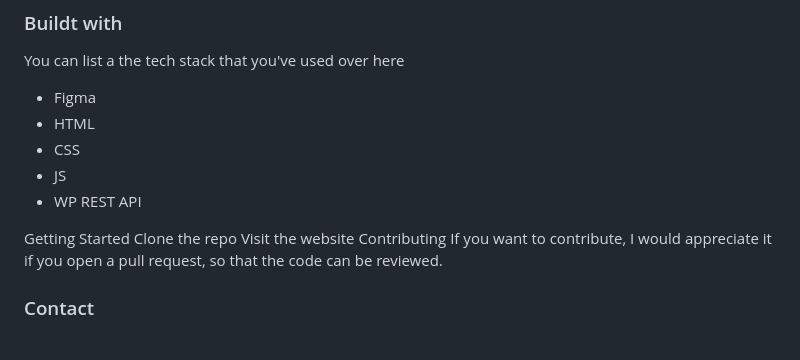
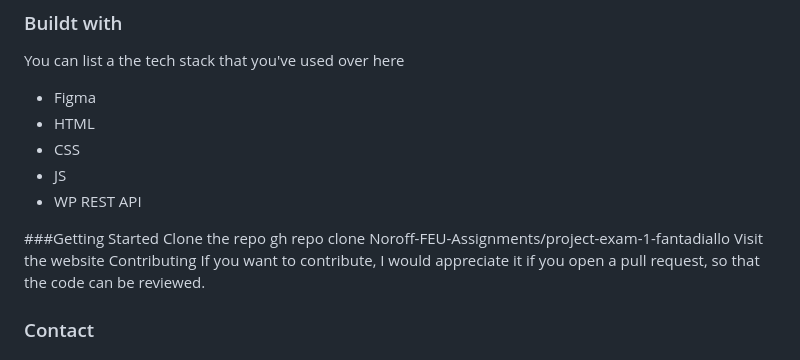
Before and after one commit to Noroff-FEU-Assignments/project-exam-1-fantadiallo, a Markdown page: README.md, the part around the change. GitHub-like rendering.

```diff
--- a/README.md
+++ b/README.md
@@ -15,8 +15,9 @@ You can list a the tech stack that you've used over here
 
 
 
-Getting Started
+###Getting Started
 Clone the repo
+gh repo clone Noroff-FEU-Assignments/project-exam-1-fantadiallo
 Visit the website
 Contributing
 If you want to contribute, I would appreciate it if you open a pull request, so that the code can be reviewed.
```
